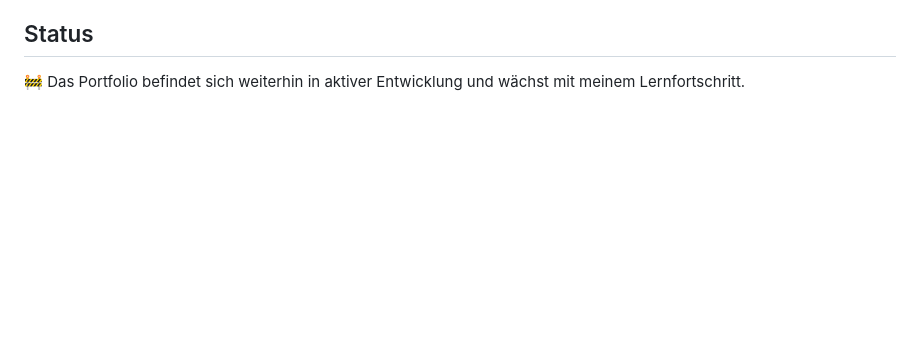
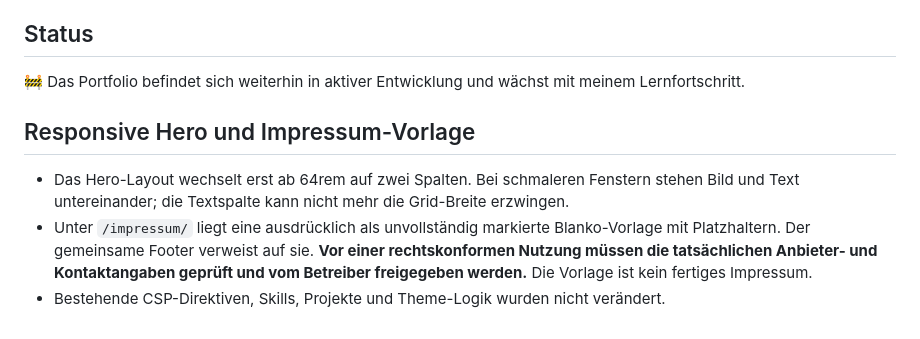
Before and after one commit to JayD-labs/jd-portfolio, a Markdown page: README.md, the part around the change. Drawn GitHub-style; blank space fills up the shorter version.

Commit message:
docs: describe responsive hero fix and imprint placeholders

```diff
--- a/README.md
+++ b/README.md
@@ -183,3 +183,9 @@ Git und GitHub nutze ich dabei zur Versionsverwaltung und zur nachvollziehbaren
 ## Status
 
 🚧 Das Portfolio befindet sich weiterhin in aktiver Entwicklung und wächst mit meinem Lernfortschritt.
+
+## Responsive Hero und Impressum-Vorlage
+
+- Das Hero-Layout wechselt erst ab 64rem auf zwei Spalten. Bei schmaleren Fenstern stehen Bild und Text untereinander; die Textspalte kann nicht mehr die Grid-Breite erzwingen.
+- Unter `/impressum/` liegt eine ausdrücklich als unvollständig markierte Blanko-Vorlage mit Platzhaltern. Der gemeinsame Footer verweist auf sie. **Vor einer rechtskonformen Nutzung müssen die tatsächlichen Anbieter- und Kontaktangaben geprüft und vom Betreiber freigegeben werden.** Die Vorlage ist kein fertiges Impressum.
+- Bestehende CSP-Direktiven, Skills, Projekte und Theme-Logik wurden nicht verändert.
```
